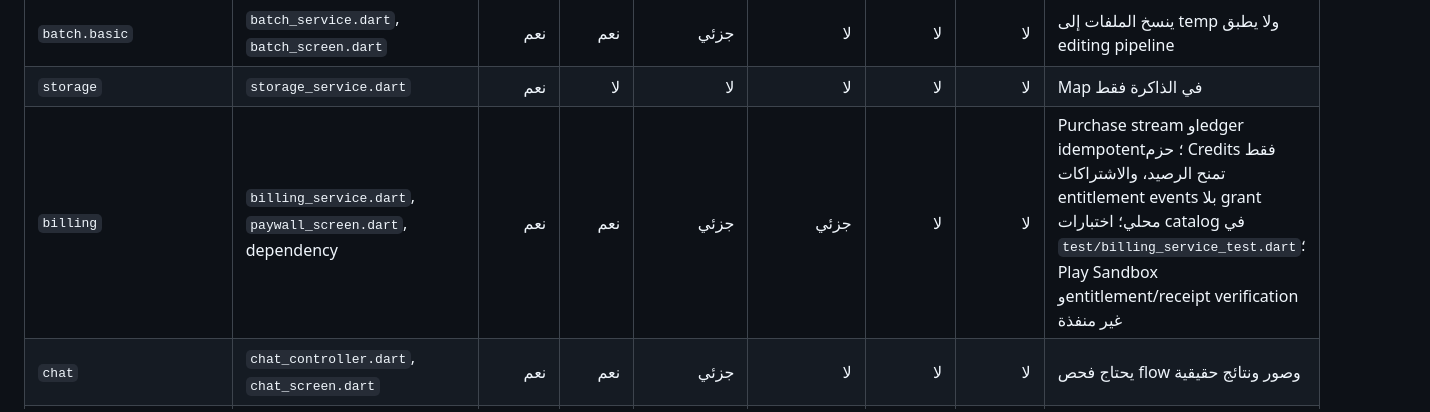
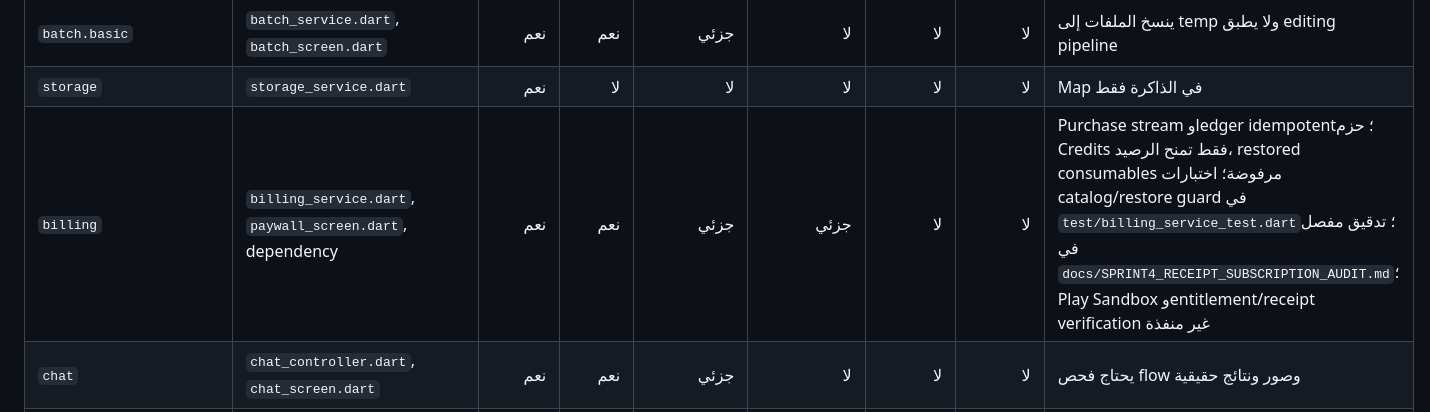
Before and after one commit to toufikben/productchat_studio, a Markdown page: docs/FEATURE_VERIFICATION_MATRIX.md, the part around the change. Drawn GitHub-style.

Commit message:
Link billing matrix to receipt audit

```diff
--- a/docs/FEATURE_VERIFICATION_MATRIX.md
+++ b/docs/FEATURE_VERIFICATION_MATRIX.md
@@ -28,7 +28,7 @@
 | `editor.state` | `editor_controller.dart`, `ai_service.dart` | نعم | نعم | جزئي | جزئي | لا | لا | Stub removed; operations return explicit `EditResult`; native runtime still unverified |
 | `batch.basic` | `batch_service.dart`, `batch_screen.dart` | نعم | نعم | جزئي | لا | لا | لا | ينسخ الملفات إلى temp ولا يطبق editing pipeline |
 | `storage` | `storage_service.dart` | نعم | لا | لا | لا | لا | لا | Map في الذاكرة فقط |
-| `billing` | `billing_service.dart`, `paywall_screen.dart`, dependency | نعم | نعم | جزئي | جزئي | لا | لا | Purchase stream وledger idempotent؛ حزم Credits فقط تمنح الرصيد، والاشتراكات entitlement events بلا grant محلي؛ اختبارات catalog في `test/billing_service_test.dart`؛ Play Sandbox وentitlement/receipt verification غير منفذة |
+| `billing` | `billing_service.dart`, `paywall_screen.dart`, dependency | نعم | نعم | جزئي | جزئي | لا | لا | Purchase stream وledger idempotent؛ حزم Credits فقط تمنح الرصيد، restored consumables مرفوضة؛ اختبارات catalog/restore guard في `test/billing_service_test.dart`؛ تدقيق مفصل في `docs/SPRINT4_RECEIPT_SUBSCRIPTION_AUDIT.md`؛ Play Sandbox وentitlement/receipt verification غير منفذة |
 | `chat` | `chat_controller.dart`, `chat_screen.dart` | نعم | نعم | جزئي | لا | لا | لا | يحتاج فحص flow وصور ونتائج حقيقية |
 | `onboarding` | `onboarding_screen.dart` | نعم | لا | لا | لا | لا | لا | `Feature scaffold` |
 | `settings` | settings screens | نعم | لا | لا | لا | لا | لا | عدة شاشات نصية/Scaffold |
```
Also changed, not shown: docs/SPRINT4_RECEIPT_SUBSCRIPTION_AUDIT.md (+1 -1 lines).
